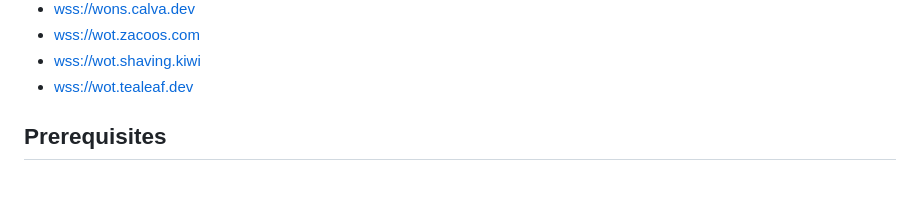
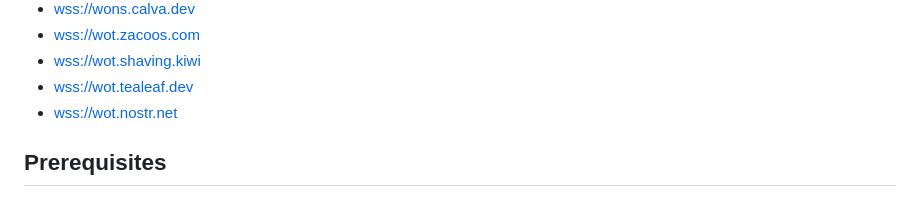
Before and after one commit to bitvora/wot-relay, a Markdown page: README.md, the part around the change. GitHub-like rendering.

Commit message:
adding wot.nostr.net

```diff
--- a/README.md
+++ b/README.md
@@ -24,6 +24,7 @@ Don't want to run the relay, just want to connect to some? Here are some availab
 - [wss://wot.zacoos.com](https://wot.zacoos.com)
 - [wss://wot.shaving.kiwi](https://wot.shaving.kiwi)
 - [wss://wot.tealeaf.dev](https://wot.tealeaf.dev)
+- [wss://wot.nostr.net](https://wot.nostr.net)
 
 ## Prerequisites
 
```
